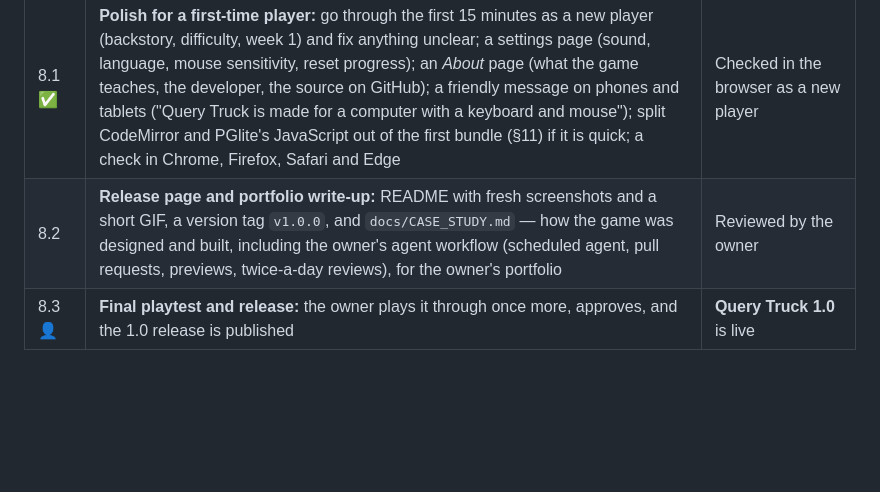
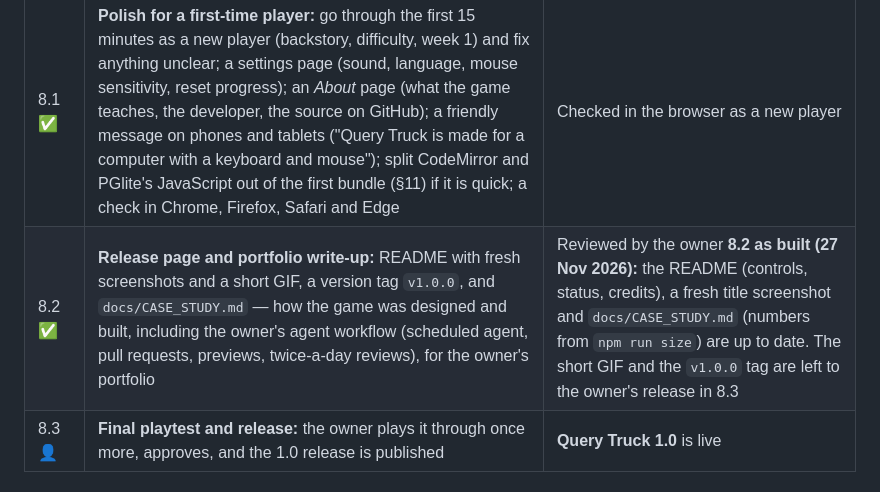
Before and after one commit to Neinstat/query-truck-game, a Markdown page: GAME_DESIGN.md, the part around the change. Rendered like a GitHub page; blank space fills up the shorter version.

```diff
--- a/GAME_DESIGN.md
+++ b/GAME_DESIGN.md
@@ -521,7 +521,7 @@ Owner's requests (25 Nov 2026): a reward you can **see** for every right answer,
 | 7.3b ✅ | **Two more easter eggs** found by queries: the truck's motto `SELECT * FROM coffee;` and `SELECT 'Hello, world';` (eight eggs in all) | Tested; checked in the browser |
 | 7.5 ✅ | **Better developer tools** (owner's request on PR #12, 26 Nov 2026): a 🛠 Dev button on screen (no F2 on phones), a *Cheats* tab with coins and XP gifts, owning the whole shop, every easter egg, and jumping to a day (the first day of each week, the Analysis Case, free mode) | Tested; checked in the browser |
 | 8.1 ✅ | **Polish for a first-time player:** go through the first 15 minutes as a new player (backstory, difficulty, week 1) and fix anything unclear; a settings page (sound, language, mouse sensitivity, reset progress); an *About* page (what the game teaches, the developer, the source on GitHub); a friendly message on phones and tablets ("Query Truck is made for a computer with a keyboard and mouse"); split CodeMirror and PGlite's JavaScript out of the first bundle (§11) if it is quick; a check in Chrome, Firefox, Safari and Edge | Checked in the browser as a new player |
-| 8.2 | **Release page and portfolio write-up:** README with fresh screenshots and a short GIF, a version tag `v1.0.0`, and `docs/CASE_STUDY.md` — how the game was designed and built, including the owner's agent workflow (scheduled agent, pull requests, previews, twice-a-day reviews), for the owner's portfolio | Reviewed by the owner |
+| 8.2 ✅ | **Release page and portfolio write-up:** README with fresh screenshots and a short GIF, a version tag `v1.0.0`, and `docs/CASE_STUDY.md` — how the game was designed and built, including the owner's agent workflow (scheduled agent, pull requests, previews, twice-a-day reviews), for the owner's portfolio | Reviewed by the owner **8.2 as built (27 Nov 2026):** the README (controls, status, credits), a fresh title screenshot and `docs/CASE_STUDY.md` (numbers from `npm run size`) are up to date. The short GIF and the `v1.0.0` tag are left to the owner's release in 8.3 |
 | 8.3 👤 | **Final playtest and release:** the owner plays it through once more, approves, and the 1.0 release is published | **Query Truck 1.0** is live |
 
 ### Phase 9 plan — first-time experience, the day loop and the truck (owner's first review, 26 Nov 2026)
```
Also changed, not shown: README.md (+5 -5 lines), docs/CASE_STUDY.md (+1 -1 lines), docs/screenshots/title.jpg.
